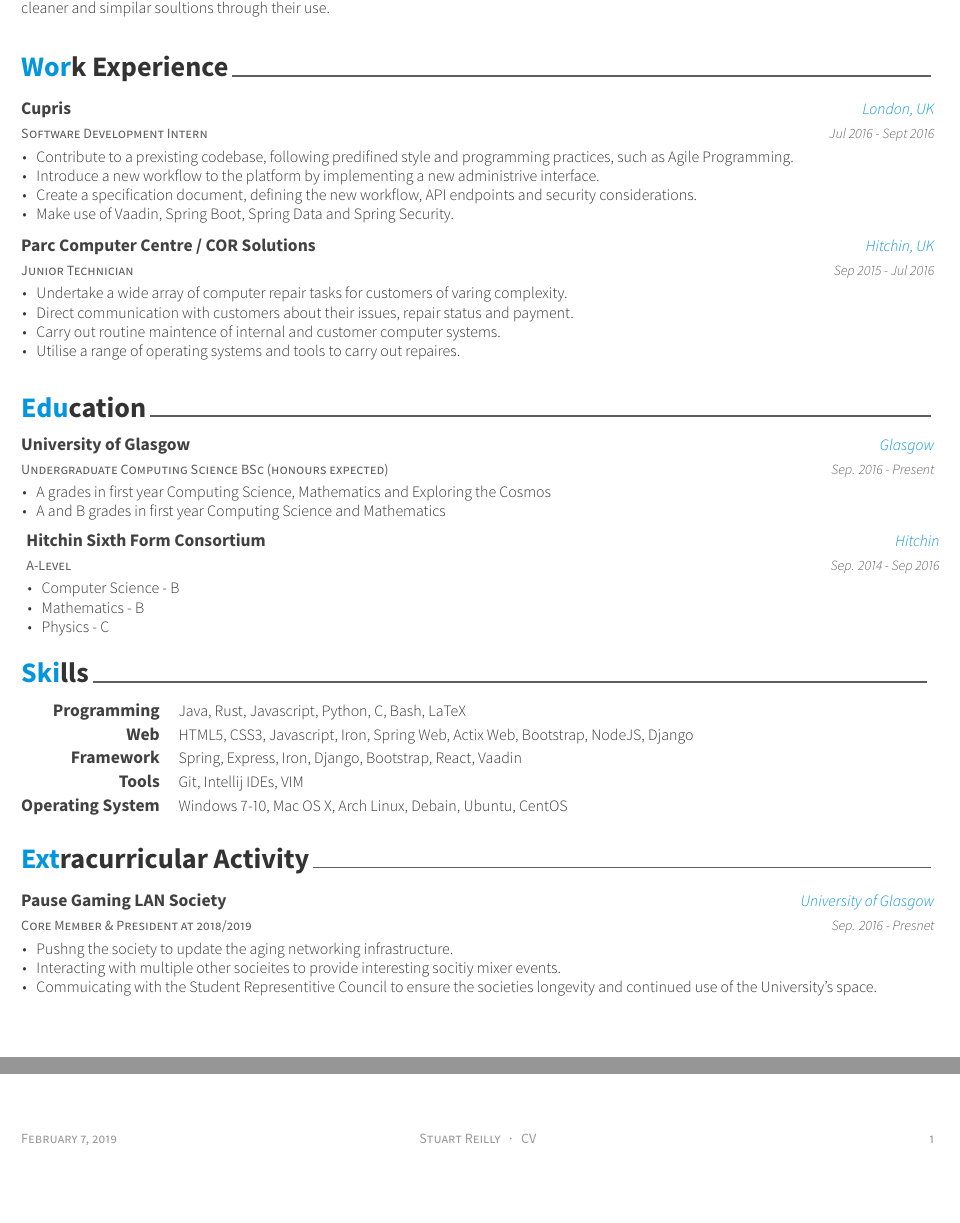
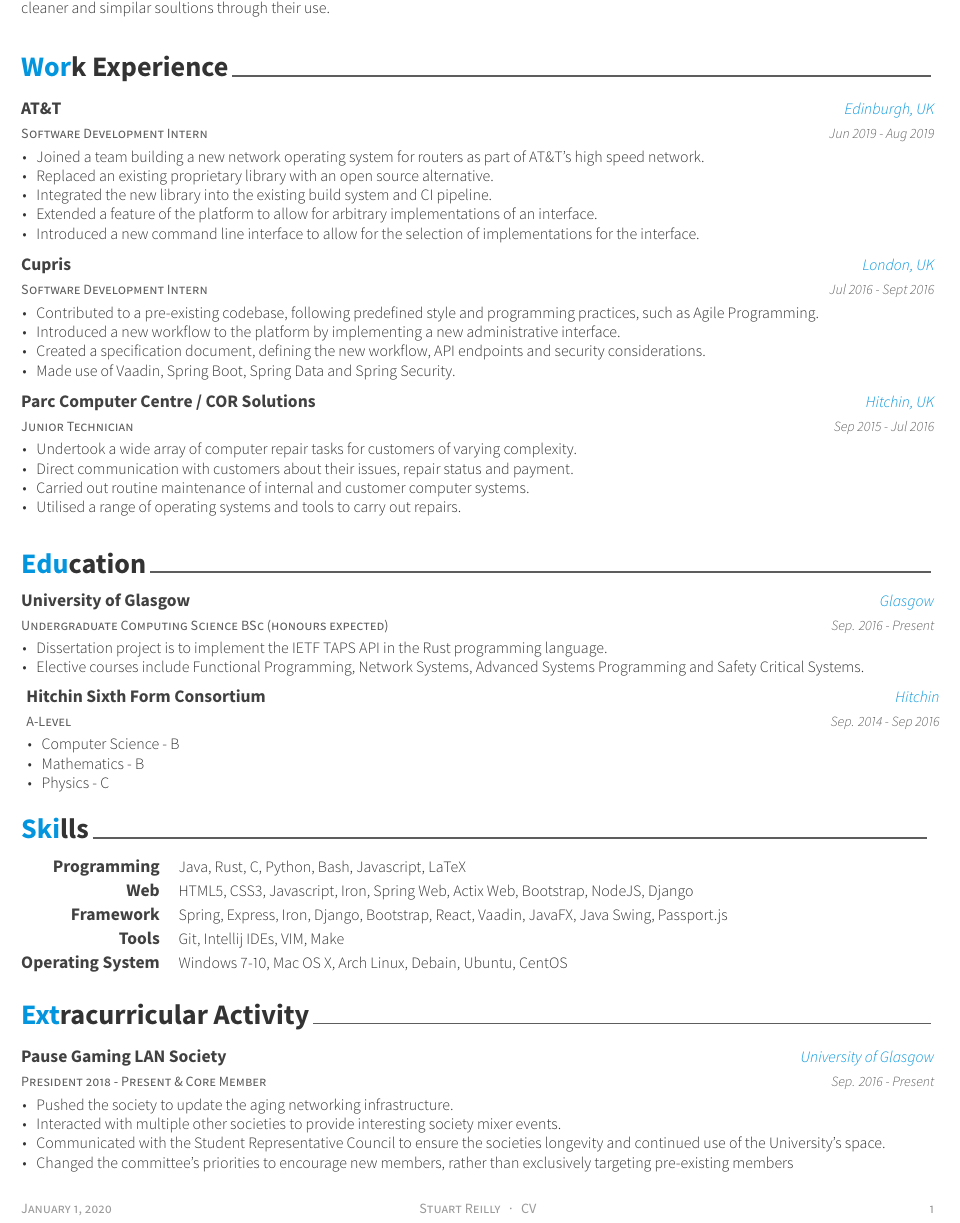
Before and after one commit to themadprofessor/themadprofessor.github.io, a LaTeX CV (cv/resume_cv.tex, which reads cv/resume/education.tex, cv/resume/experience.tex, cv/resume/extracurricular.tex): two parts of the page before the commit and part of the page after it, the two joined at a grey line, cut so that both start at the same text, the shorter picture padded with empty space. The pictures show the PDF file cv/resume_cv.pdf that the author committed with the source.

Commit message:
Update CV

```diff
--- a/cv/resume/education.tex
+++ b/cv/resume/education.tex
@@ -17,8 +17,8 @@
     {Sep. 2016 - Present} % Date(s)
     {
       \begin{cvitems} % Description(s) bullet points
-        \item {A grades in first year Computing Science, Mathematics and Exploring the Cosmos}
-        \item {A and B grades in first year Computing Science and Mathematics}
+        \item {Dissertation project is to implement the IETF TAPS API in the Rust programming language.}
+	\item {Elective courses include Functional Programming, Network Systems, Advanced Systems Programming and Safety Critical Systems.}
       \end{cvitems}
     }
   \cventry
--- a/cv/resume/experience.tex
+++ b/cv/resume/experience.tex
@@ -9,6 +9,21 @@
 %-------------------------------------------------------------------------------
 \begin{cventries}
 
+  \cventry
+    {Software Development Intern}
+    {AT\&T}
+    {Edinburgh, UK}
+    {Jun 2019 - Aug 2019}
+    {
+	\begin{cvitems}
+	    \item {Joined a team building a new network operating system for routers as part of AT\&T's high speed network.}
+	    \item {Replaced an existing proprietary library with an open source alternative.}
+	    \item {Integrated the new library into the existing build system and CI pipeline.}
+	    \item {Extended a feature of the platform to allow for arbitrary implementations of an interface.}
+	    \item {Introduced a new command line interface to allow for the selection of implementations for the interface.}
+	\end{cvitems}
+    }
+
 %---------------------------------------------------------
   \cventry
     {Software Development Intern} % Job title
@@ -17,10 +32,10 @@
     {Jul 2016 - Sept 2016} % Date(s)
     {
       \begin{cvitems} % Description(s) of tasks/responsibilities
-        \item {Contribute to a prexisting codebase, following predifined style and programming practices, such as Agile Programming.}
-        \item {Introduce a new workflow to the platform by implementing a new administrive interface.}
-        \item {Create a specification document, defining the new workflow, API endpoints and security considerations.}
-	\item {Make use of Vaadin, Spring Boot, Spring Data and Spring Security.}
+        \item {Contributed to a pre-existing codebase, following predefined style and programming practices, such as Agile Programming.}
+        \item {Introduced a new workflow to the platform by implementing a new administrative interface.}
+        \item {Created a specification document, defining the new workflow, API endpoints and security considerations.}
+	\item {Made use of Vaadin, Spring Boot, Spring Data and Spring Security.}
       \end{cvitems}
     }
 
@@ -32,10 +47,10 @@
     {Sep 2015 - Jul 2016} % Date(s)
     {
       \begin{cvitems} % Description(s) of tasks/responsibilities
-        \item {Undertake a wide array of computer repair tasks for customers of varing complexity.}
+        \item {Undertook a wide array of computer repair tasks for customers of varying complexity.}
         \item {Direct communication with customers about their issues, repair status and payment.}
-        \item {Carry out routine maintence of internal and customer computer systems.}
-	\item {Utilise a range of operating systems and tools to carry out repaires.}
+        \item {Carried out routine maintenance of internal and customer computer systems.}
+	\item {Utilised a range of operating systems and tools to carry out repairs.}
       \end{cvitems}
     }
 %---------------------------------------------------------
--- a/cv/resume/extracurricular.tex
+++ b/cv/resume/extracurricular.tex
@@ -11,15 +11,16 @@
 
 %---------------------------------------------------------
   \cventry
-    {Core Member \& President at 2018/2019} % Affiliation/role
+    {President 2018 - Present \& Core Member} % Affiliation/role
     {Pause Gaming LAN Society} % Organization/group
     {University of Glasgow} % Location
-    {Sep. 2016 - Presnet} % Date(s)
+    {Sep. 2016 - Present} % Date(s)
     {
       \begin{cvitems} % Description(s) of experience/contributions/knowledge
-        \item {Pushng the society to update the aging networking infrastructure.}
-        \item {Interacting with multiple other socieites to provide interesting socitiy mixer events.}
-	\item {Commuicating with the Student Representitive Council to ensure the societies longevity and continued use of the University's space.}
+        \item Pushed the society to update the aging networking infrastructure.
+        \item Interacted with multiple other societies to provide interesting society mixer events.
+	\item Communicated with the Student Representative Council to ensure the societies longevity and continued use of the University's space.
+	\item Changed the committee's priorities to encourage new members, rather than exclusively targeting pre-existing members
       \end{cvitems}
     }
 
--- a/cv/resume/skills.tex
+++ b/cv/resume/skills.tex
@@ -11,7 +11,7 @@
 	  {Spring, Express, Iron, Django, Bootstrap, React, Vaadin, JavaFX, Java Swing, Passport.js}
 	\cvskill
 	  {Tools}
-	  {Git, Intellij IDEs, VIM}
+	  {Git, Intellij IDEs, VIM, Make}
 	\cvskill
 	  {Operating System}
 	  {Windows 7-10, Mac OS X, Arch Linux, Debain, Ubuntu, CentOS}
```
Also changed, not shown: cv/resume_cv.tex (+1 -1 lines), cv/resume_cv.pdf, cv/resume/skills.tex (2 more changed lines).
